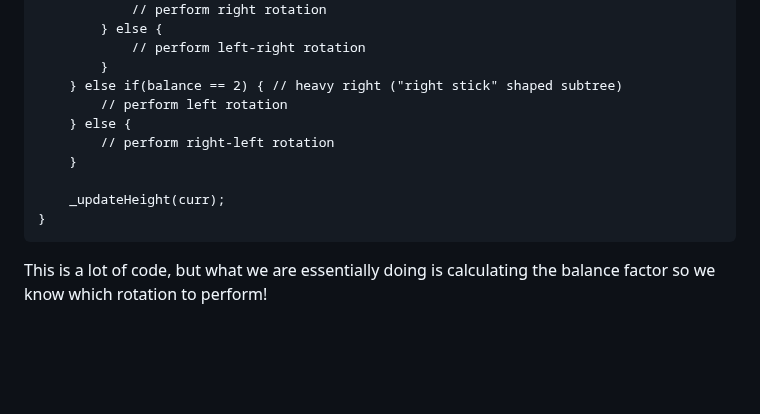
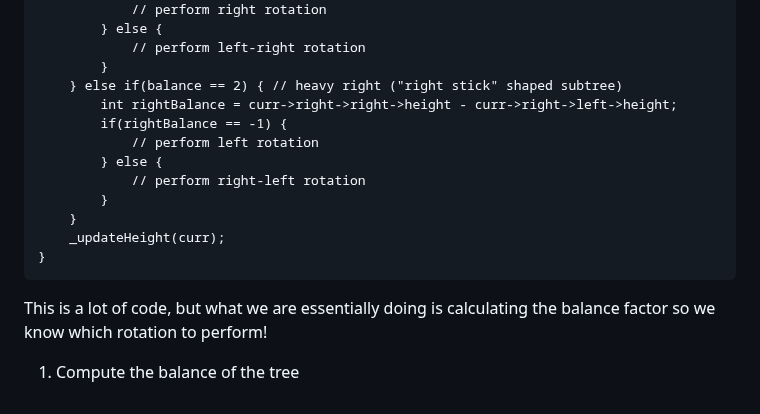
Before and after one commit to kidskoding/cs225, a Markdown page: notes/module-14.md, the part around the change. Rendered like a GitHub page; blank space fills up the shorter version.

Commit message:
notes/module-14.md updated from https://stackedit.io/

````diff
--- a/notes/module-14.md
+++ b/notes/module-14.md
@@ -91,19 +91,23 @@ void AVL<K, V>::_ensureBalance(TreeNode*& curr) {
             // perform left-right rotation
         }
     } else if(balance == 2) { // heavy right ("right stick" shaped subtree)
-        // perform left rotation
-    } else {
-        // perform right-left rotation
+        int rightBalance = curr->right->right->height - curr->right->left->height;
+        if(rightBalance == -1) {
+            // perform left rotation
+        } else {
+            // perform right-left rotation
+        }
     }
-
     _updateHeight(curr);
 }
 ```
 
 This is a lot of code, but what we are essentially doing is calculating the balance factor so we know which rotation to perform!
+
+1. Compute the balance of the tree
 <!--stackedit_data:
-eyJoaXN0b3J5IjpbMzE0NjcxMzUwLC01NTc3MzMzOTIsMTU1OD
-QzNDUwNSwtNTkxODUxOTI5LC03MTEyNjQyNjIsMTM4NzgwMzk0
-MSwxMjk0NDE2NzgwLDExMDk5Nzg2MjgsLTE2NTg4NDE0ODIsND
-A5NTc4MTM4LC00MDk2MzI1OTFdfQ==
+eyJoaXN0b3J5IjpbMTA0MDUxNDcyMiwtNTU3NzMzMzkyLDE1NT
+g0MzQ1MDUsLTU5MTg1MTkyOSwtNzExMjY0MjYyLDEzODc4MDM5
+NDEsMTI5NDQxNjc4MCwxMTA5OTc4NjI4LC0xNjU4ODQxNDgyLD
+QwOTU3ODEzOCwtNDA5NjMyNTkxXX0=
 -->
````
